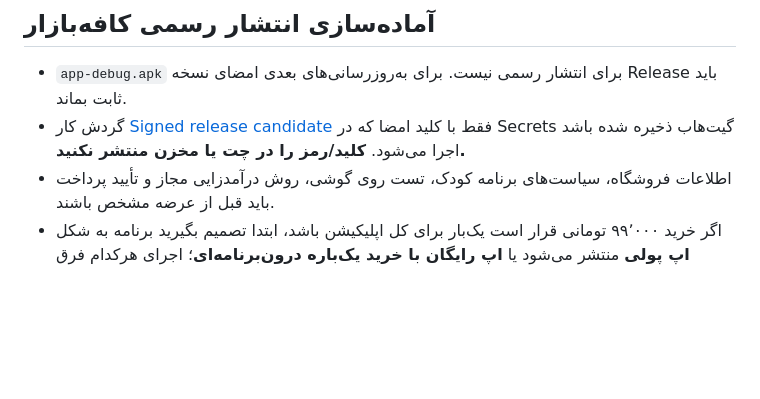
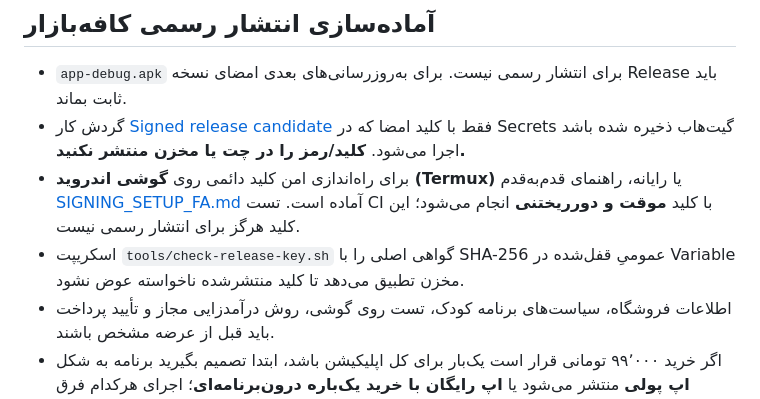
Before and after one commit to bahmanjavani-code/termeh-piano-adventure, a Markdown page: README.md, the part around the change. Rendered like a GitHub page; blank space fills up the shorter version.

Commit message:
Link mobile-first secure release signing guide and correct QA/support details

```diff
--- a/README.md
+++ b/README.md
@@ -54,6 +54,8 @@ node tests/browser-smoke.cjs
 
 - `app-debug.apk` برای انتشار رسمی نیست. برای به‌روزرسانی‌های بعدی امضای نسخه Release باید ثابت بماند.
 - گردش کار [Signed release candidate](https://github.com/bahmanjavani-code/termeh-piano-adventure/actions/workflows/release.yml) فقط با کلید امضا که در Secrets گیت‌هاب ذخیره شده باشد اجرا می‌شود. **کلید/رمز را در چت یا مخزن منتشر نکنید.**
+- برای راه‌اندازی امن کلید دائمی روی **گوشی اندروید (Termux)** یا رایانه، راهنمای قدم‌به‌قدم [SIGNING_SETUP_FA.md](SIGNING_SETUP_FA.md) آماده است. تست CI با کلید **موقت و دورریختنی** انجام می‌شود؛ این کلید هرگز برای انتشار رسمی نیست.
+- اسکریپت `tools/check-release-key.sh` گواهی اصلی را با SHA-256 عمومیِ قفل‌شده در Variable مخزن تطبیق می‌دهد تا کلید منتشرشده ناخواسته عوض نشود.
 - اطلاعات فروشگاه، سیاست‌های برنامه کودک، تست روی گوشی، روش درآمدزایی مجاز و تأیید پرداخت باید قبل از عرضه مشخص باشند.
 - اگر خرید ۹۹٬۰۰۰ تومانی قرار است یک‌بار برای کل اپلیکیشن باشد، ابتدا تصمیم بگیرید برنامه به شکل **اپ پولی** منتشر می‌شود یا **اپ رایگان با خرید یک‌باره درون‌برنامه‌ای**؛ اجرای هرکدام فرق می‌کند. قبل از اتصال خرید، قابلیت پولی فعال نخواهد شد.
 - `config/android-update.json` برای محدودکردن نسخه‌های قدیمی وجود دارد؛ **هرگز حداقل نسخه را قبل از انتشار موفق نسخه جدید و لینک سالم افزایش ندهید.**
```
